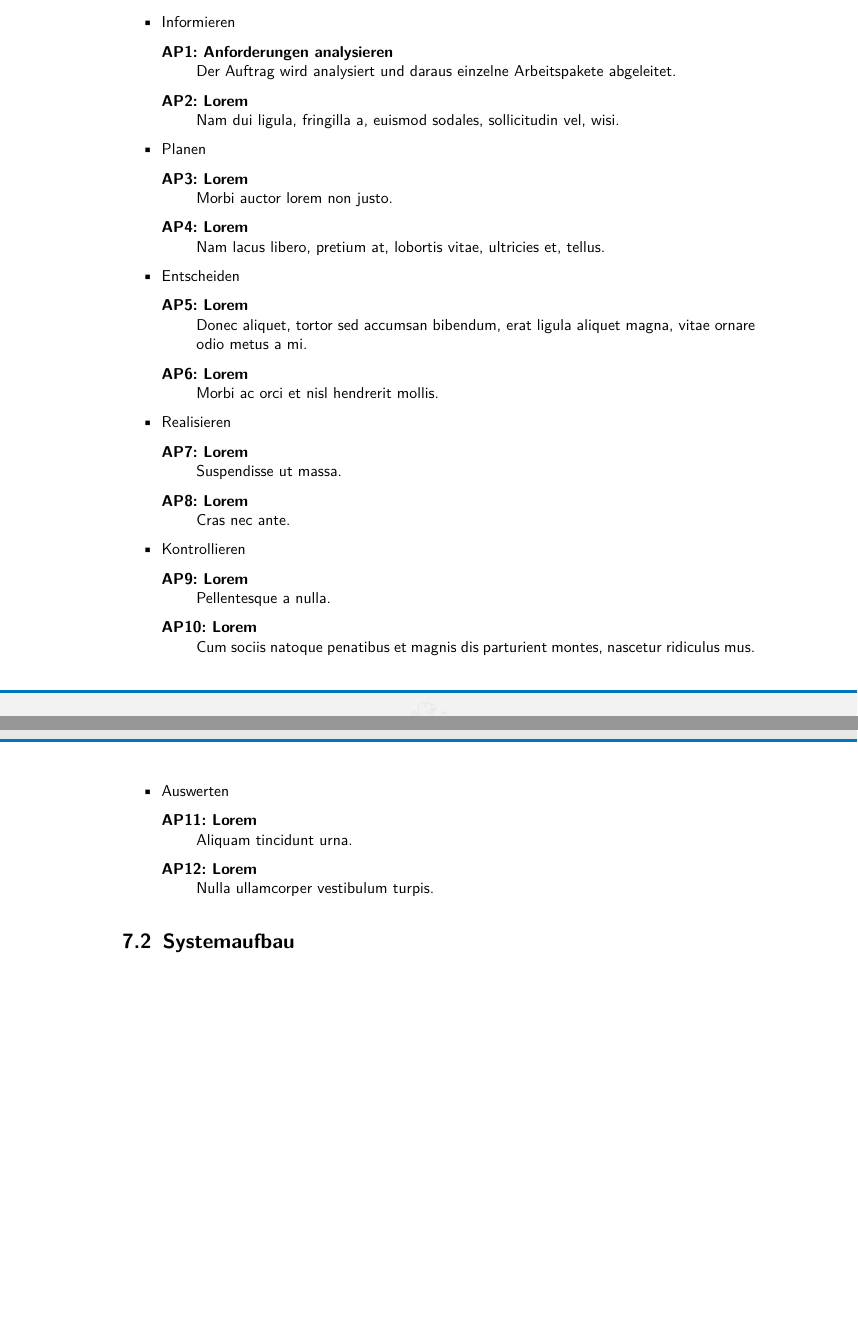
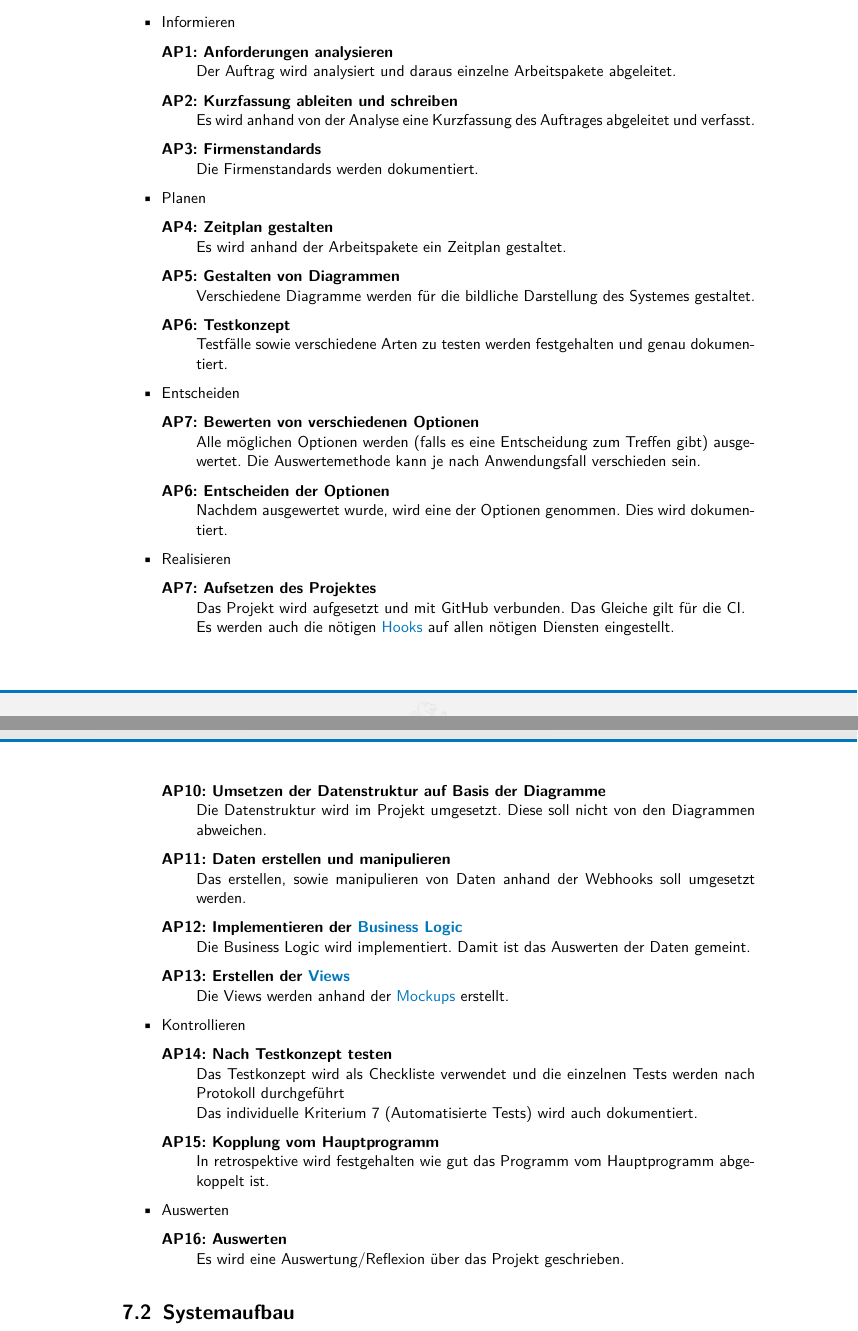
Before and after one commit to aneshodza/ipa-documentation, a LaTeX document (src/index.tex, which reads src/chapters/inform.tex): two parts of pages 20 and 21 of 30, joined at a grey line, cut so that both start at the same text, the shorter picture padded with empty space. Compiled offline with pdfLaTeX.

Commit message:
Created the work packets (#2)

```diff
--- a/src/chapters/inform.tex
+++ b/src/chapters/inform.tex
@@ -15,32 +15,38 @@ Der Auftrag kann ich folgende Arbeitspakete aufgeteilt und nach den Phasen der P
     \item Informieren
     \begin{description}
         \item[AP1: Anforderungen analysieren] Der Auftrag wird analysiert und daraus einzelne Arbeitspakete abgeleitet.
-        \item[AP2: Lorem] \lipsum[2][1]
+        \item[AP2: Kurzfassung ableiten und schreiben] Es wird anhand von der Analyse eine Kurzfassung des Auftrages abgeleitet und verfasst.
+        \item[AP3: Firmenstandards] Die Firmenstandards werden dokumentiert.
     \end{description}
     \item Planen
     \begin{description}
-        \item[AP3: Lorem] \lipsum[2][2]
-        \item[AP4: Lorem] \lipsum[2][3]
+        \item[AP4: Zeitplan gestalten] Es wird anhand der Arbeitspakete ein Zeitplan gestaltet.
+        \item[AP5: Gestalten von Diagrammen] Verschiedene Diagramme werden für die bildliche Darstellung des Systemes gestaltet.
+        \item[AP6: Testkonzept] Testfälle sowie verschiedene Arten zu testen werden festgehalten und genau dokumentiert.
     \end{description}
     \item Entscheiden
     \begin{description}
-        \item[AP5: Lorem] \lipsum[2][4]
-        \item[AP6: Lorem] \lipsum[2][5]
+        \item[AP7: Bewerten von verschiedenen Optionen] Alle möglichen Optionen werden (falls es eine Entscheidung zum Treffen gibt) ausgewertet. Die Auswertemethode kann je nach Anwendungsfall verschieden sein.
+        \item[AP6: Entscheiden der Optionen] Nachdem ausgewertet wurde, wird eine der Optionen genommen. Dies wird dokumentiert.
     \end{description}
     \item Realisieren
     \begin{description}
-        \item[AP7: Lorem] \lipsum[2][6]
-        \item[AP8: Lorem] \lipsum[2][7]
+        \item[AP7: Aufsetzen des Projektes] Das Projekt wird aufgesetzt und mit GitHub verbunden. Das Gleiche gilt für die CI. \newline
+        Es werden auch die nötigen \gls{Hooks} auf allen nötigen Diensten eingestellt.
+        \item[AP10: Umsetzen der Datenstruktur auf Basis der Diagramme] Die Datenstruktur wird im Projekt umgesetzt. Diese soll nicht von den Diagrammen abweichen.
+        \item[AP11: Daten erstellen und manipulieren] Das erstellen, sowie manipulieren von Daten anhand der Webhooks soll umgesetzt werden.
+        \item[AP12: Implementieren der \gls{Business Logic}] Die Business Logic wird implementiert. Damit ist das Auswerten der Daten gemeint.
+        \item[AP13: Erstellen der \gls{Views}] Die Views werden anhand der \gls{Mockups} erstellt.
     \end{description}
     \item Kontrollieren
     \begin{description}
-        \item[AP9: Lorem] \lipsum[2][8]
-        \item[AP10: Lorem] \lipsum[2][9]
+        \item[AP14: Nach Testkonzept testen] Das Testkonzept wird als Checkliste verwendet und die einzelnen Tests werden nach Protokoll durchgeführt \newline
+        Das individuelle Kriterium 7 (Automatisierte Tests) wird auch dokumentiert.
+        \item[AP15: Kopplung vom Hauptprogramm] In retrospektive wird festgehalten wie gut das Programm vom Hauptprogramm abgekoppelt ist.
     \end{description}
     \item Auswerten
     \begin{description}
-        \item[AP11: Lorem] \lipsum[2][10]
-        \item[AP12: Lorem] \lipsum[2][11]
+        \item[AP16: Auswerten] Es wird eine Auswertung/Reflexion über das Projekt geschrieben.
     \end{description}
 \end{itemize}
 
```
Also changed, not shown: src/chapters/plan.tex (+6 -1 lines), src/glossaries.tex (+20 -0 lines), src/chapters/decide.tex (line endings or trailing spaces).
